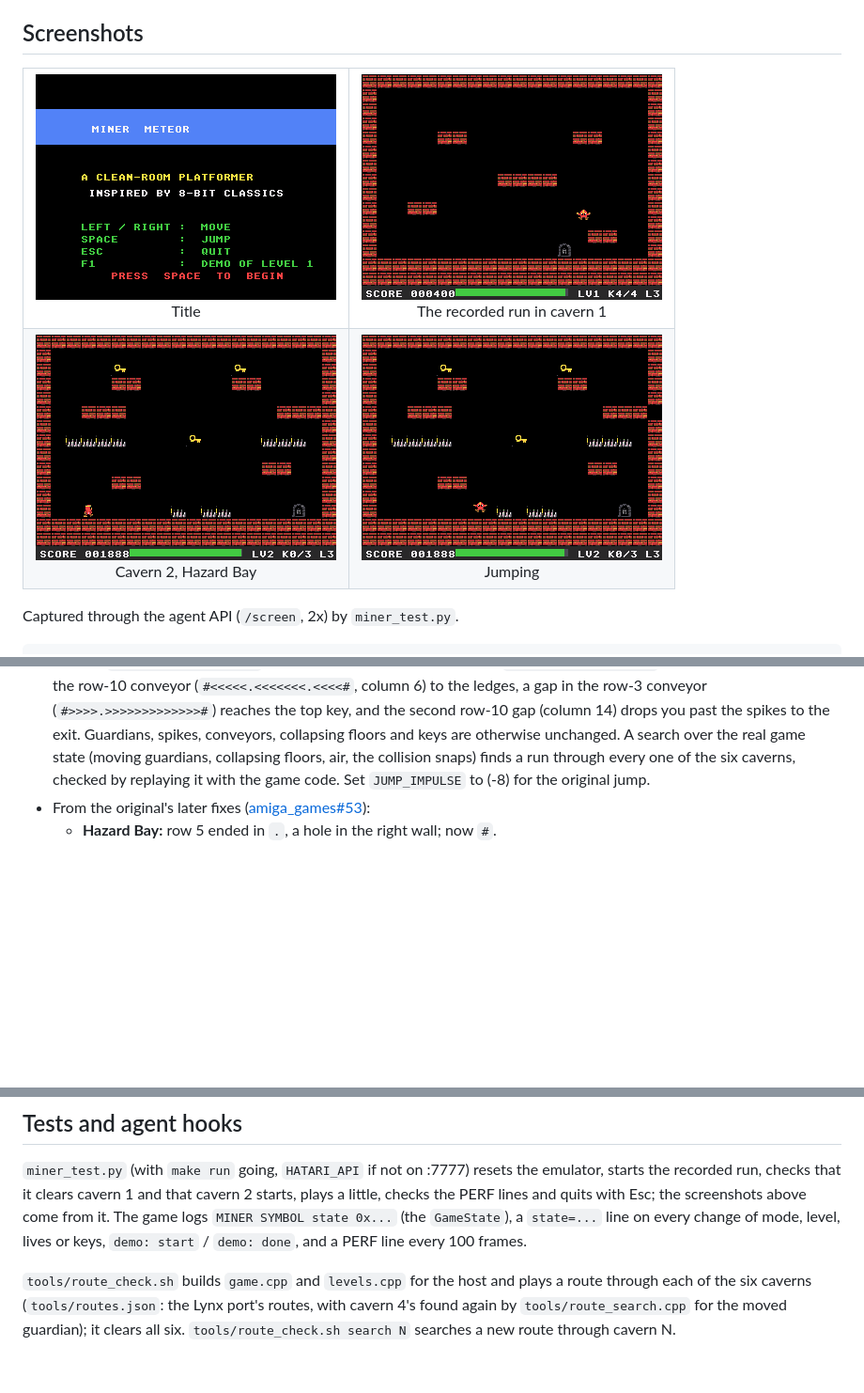
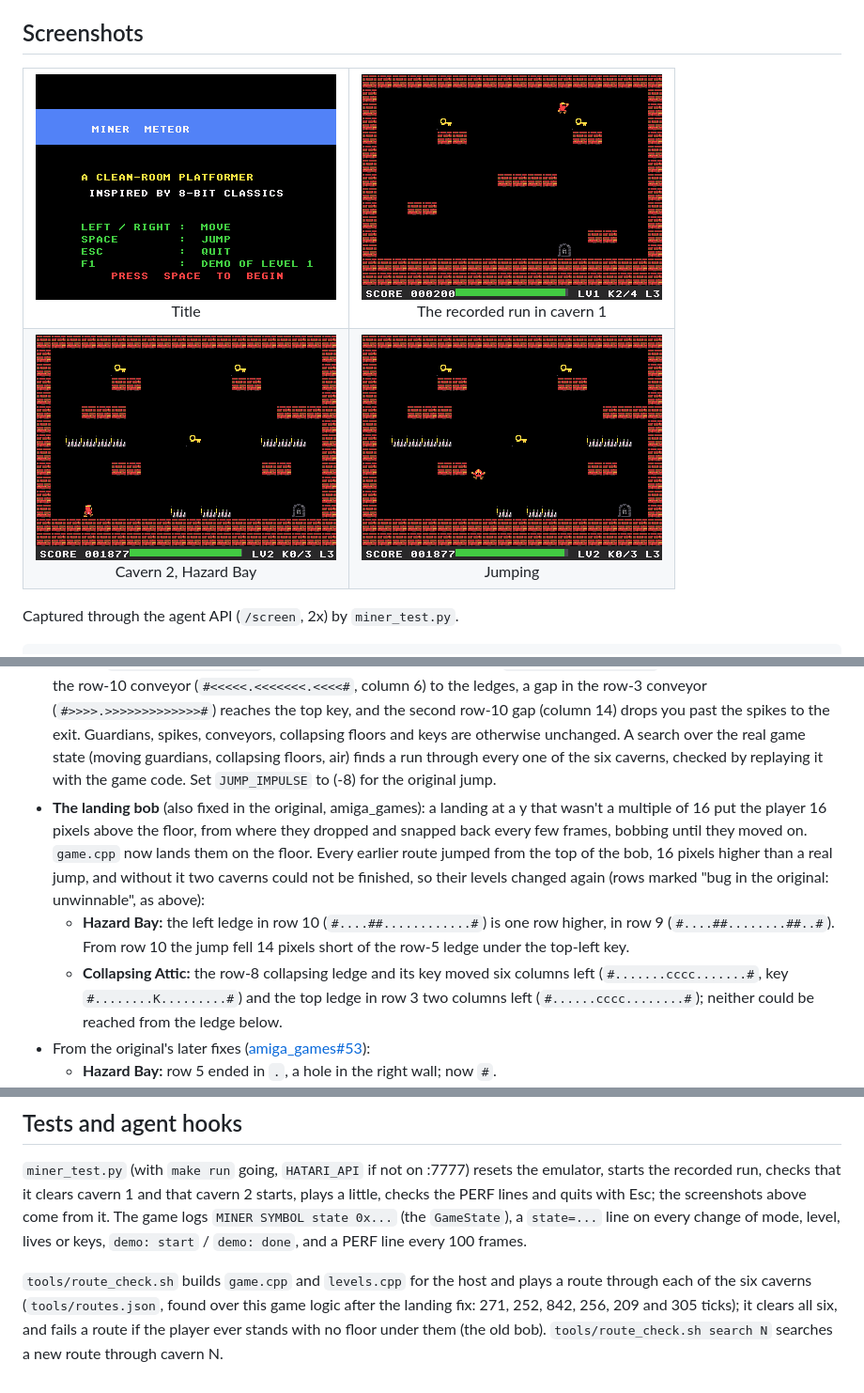
Before and after one commit to geekychris/atari_st_games, a Markdown page: miner_meteor/README.md, 3 parts joined by grey strips. Shown at 94% size. GitHub-like rendering; pictures changed too: miner_meteor/docs/demo.png, miner_meteor/docs/level2.png, miner_meteor/docs/play.png; blank space fills up the shorter version.

```diff
--- a/miner_meteor/README.md
+++ b/miner_meteor/README.md
@@ -69,9 +69,23 @@ Key presses shorter than a drawn frame are not lost (`ikbd_key_hit`).
   second row-10 gap (column 14) drops you past the spikes to the exit.
   Guardians, spikes, conveyors, collapsing floors and keys are otherwise
   unchanged. A search over the real game state (moving guardians,
-  collapsing floors, air, the collision snaps) finds a run through every
-  one of the six caverns, checked by replaying it with the game code.
+  collapsing floors, air) finds a run through every one of the six
+  caverns, checked by replaying it with the game code.
   Set `JUMP_IMPULSE` to (-8) for the original jump.
+- **The landing bob** (also fixed in the original, amiga_games): a landing
+  at a y that wasn't a multiple of 16 put the player 16 pixels above the
+  floor, from where they dropped and snapped back every few frames, bobbing
+  until they moved on. `game.cpp` now lands them on the floor. Every earlier
+  route jumped from the top of the bob, 16 pixels higher than a real
+  jump, and without it two caverns could not be finished, so their levels
+  changed again (rows marked "bug in the original: unwinnable", as above):
+  - **Hazard Bay:** the left ledge in row 10 (`#....##............#`) is
+    one row higher, in row 9 (`#....##........##..#`). From row 10 the jump
+    fell 14 pixels short of the row-5 ledge under the top-left key.
+  - **Collapsing Attic:** the row-8 collapsing ledge and its key moved six
+    columns left (`#.......cccc.......#`, key `#........K.........#`) and
+    the top ledge in row 3 two columns left (`#......cccc........#`);
+    neither could be reached from the ledge below.
 - From the original's later fixes ([amiga_games#53](https://github.com/geekychris/amiga_games/pull/53)):
   - **Hazard Bay:** row 5 ended in `.`, a hole in the right wall; now `#`.
   - **Guardian Alley:** the first guardian (the one on the top ledge) was at y 48, inside the row-3 ledge; now y 32, on it.
@@ -95,7 +109,8 @@ screenshots above come from it. The game logs `MINER SYMBOL state 0x...`
 or keys, `demo: start` / `demo: done`, and a PERF line every 100 frames.
 
 `tools/route_check.sh` builds `game.cpp` and `levels.cpp` for the host and
-plays a route through each of the six caverns (`tools/routes.json`: the Lynx
-port's routes, with cavern 4's found again by `tools/route_search.cpp` for the
-moved guardian); it clears all six. `tools/route_check.sh search N` searches
-a new route through cavern N.
+plays a route through each of the six caverns (`tools/routes.json`, found
+over this game logic after the landing fix: 271, 252, 842, 256, 209 and 305
+ticks); it clears all six, and fails a route if the player ever stands with
+no floor under them (the old bob). `tools/route_check.sh search N` searches a
+new route through cavern N.
```
Also changed, not shown: 5 other files.
